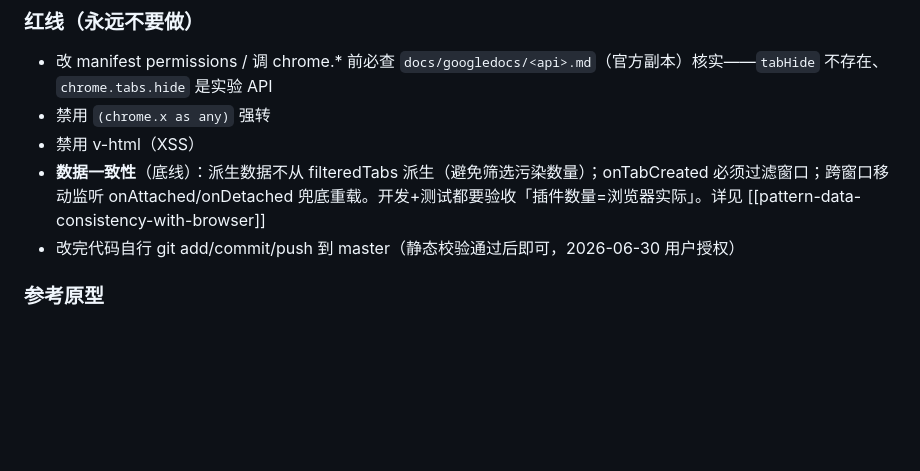
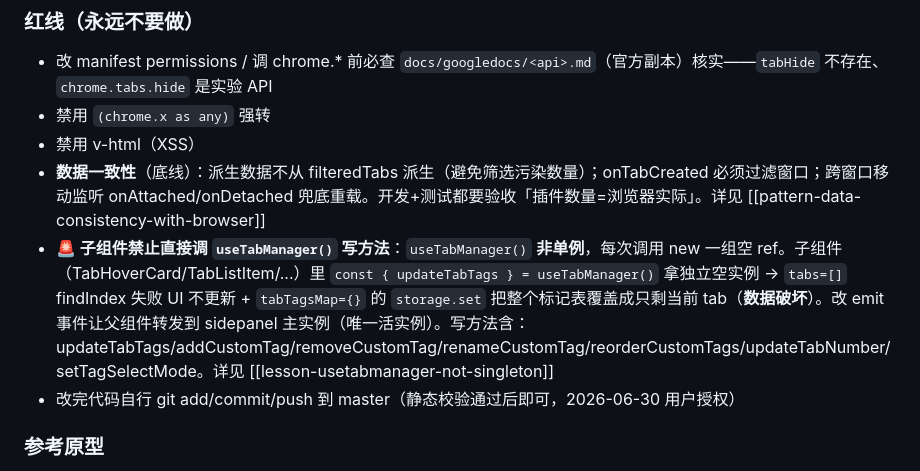
Before and after one commit to 328060173/tab-master-plugin, a Markdown page: CLAUDE.md, the part around the change. Rendered like a GitHub page; blank space fills up the shorter version.

Commit message:
docs: CLAUDE.md 红线加「子组件禁直接调 useTabManager 写方法」
useTabManager() 非单例，子组件直接调写方法拿独立空实例 → UI 不更新 +
storage 覆盖（数据破坏）。本次 TabHoverCard 删标记 bug 的根因。记
[[lesson-usetabmanager-not-singleton]]，红线明确写方法清单 + 正确做法（emit）。

Co-Authored-By: Claude <noreply@anthropic.com>

```diff
--- a/CLAUDE.md
+++ b/CLAUDE.md
@@ -150,6 +150,7 @@ Vue components use `<script setup lang="ts">` SFC style. The popup entry (`popup
 - 禁用 `(chrome.x as any)` 强转
 - 禁用 v-html（XSS）
 - **数据一致性**（底线）：派生数据不从 filteredTabs 派生（避免筛选污染数量）；onTabCreated 必须过滤窗口；跨窗口移动监听 onAttached/onDetached 兜底重载。开发+测试都要验收「插件数量=浏览器实际」。详见 [[pattern-data-consistency-with-browser]]
+- **🚨 子组件禁止直接调 `useTabManager()` 写方法**：`useTabManager()` **非单例**，每次调用 new 一组空 ref。子组件（TabHoverCard/TabListItem/...）里 `const { updateTabTags } = useTabManager()` 拿独立空实例 → `tabs=[]` findIndex 失败 UI 不更新 + `tabTagsMap={}` 的 `storage.set` 把整个标记表覆盖成只剩当前 tab（**数据破坏**）。改 emit 事件让父组件转发到 sidepanel 主实例（唯一活实例）。写方法含：updateTabTags/addCustomTag/removeCustomTag/renameCustomTag/reorderCustomTags/updateTabNumber/setTagSelectMode。详见 [[lesson-usetabmanager-not-singleton]]
 - 改完代码自行 git add/commit/push 到 master（静态校验通过后即可，2026-06-30 用户授权）
 
 ### 参考原型
```
